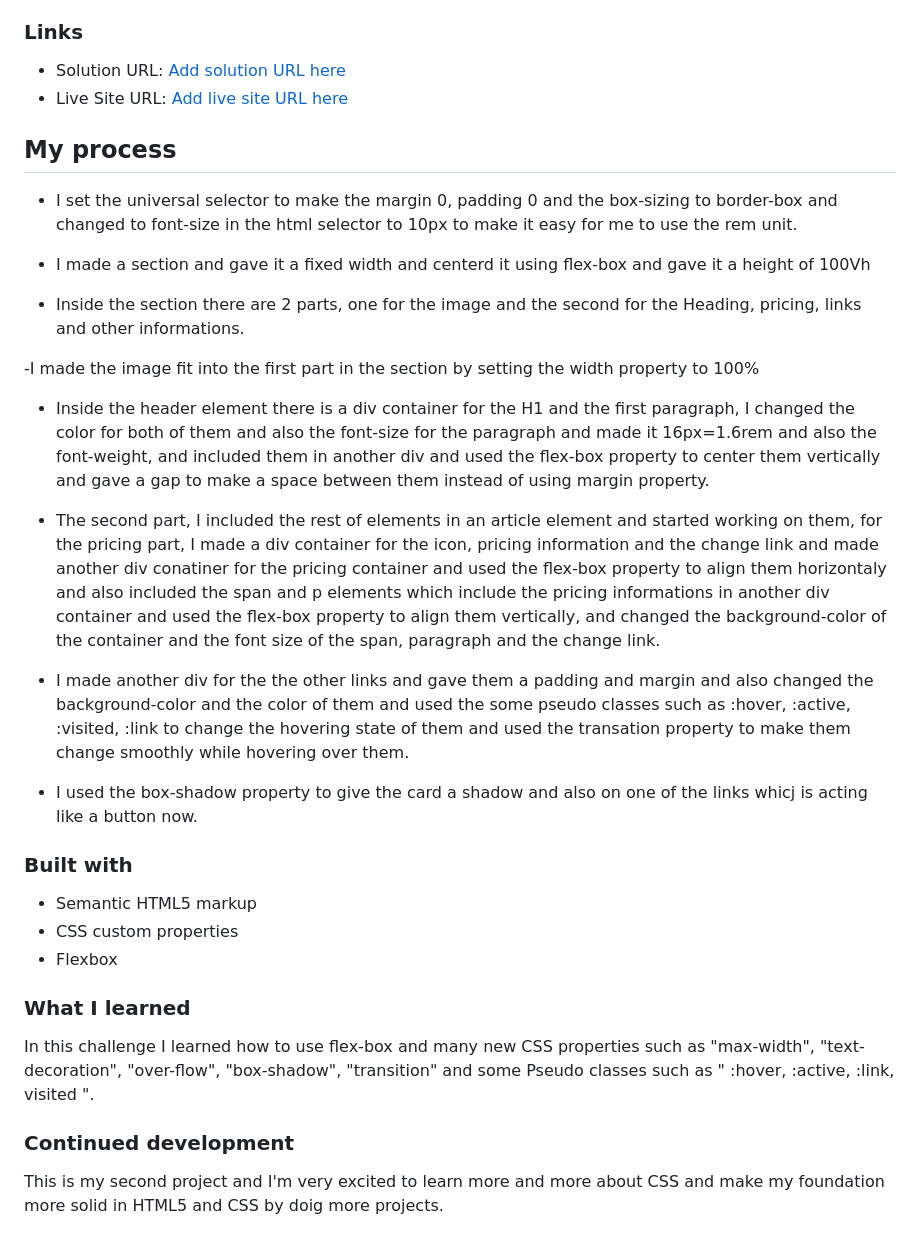
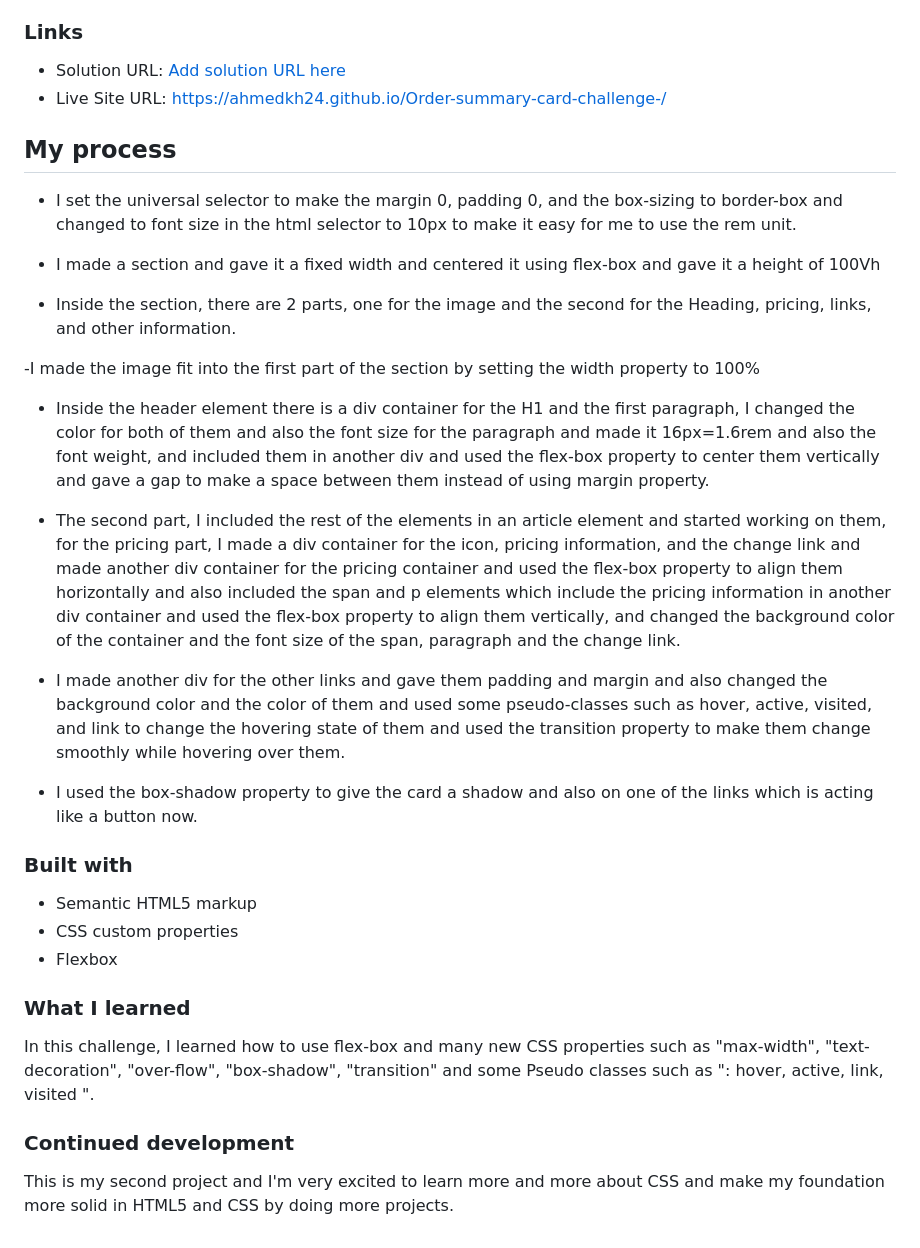
Before and after one commit to Ahmedkh24/Order-summary-card-challenge-, a Markdown page: README-.md, the part around the change printed below. Rendered like a GitHub page.

```diff
--- a/README-.md
+++ b/README-.md
@@ -26,26 +26,26 @@ Users should be able to:
 ### Links
 
 - Solution URL: [Add solution URL here](https://your-solution-url.com)
-- Live Site URL: [Add live site URL here](https://your-live-site-url.com)
+- Live Site URL: https://ahmedkh24.github.io/Order-summary-card-challenge-/
 
 ## My process
 
-- I set the universal selector to make the margin 0, padding 0 and the box-sizing to border-box
-  and changed to font-size in the html selector to 10px to make it easy for me to use the rem unit.
+- I set the universal selector to make the margin 0, padding 0, and the box-sizing to border-box
+  and changed to font size in the html selector to 10px to make it easy for me to use the rem unit.
 
-- I made a section and gave it a fixed width and centerd it using flex-box and gave it a height of 100Vh
+- I made a section and gave it a fixed width and centered it using flex-box and gave it a height of 100Vh
 
-- Inside the section there are 2 parts, one for the image and the second for the Heading, pricing, links and other informations.
+- Inside the section, there are 2 parts, one for the image and the second for the Heading, pricing, links, and other information.
 
--I made the image fit into the first part in the section by setting the width property to 100%
+-I made the image fit into the first part of the section by setting the width property to 100%
 
-- Inside the header element there is a div container for the H1 and the first paragraph, I changed the color for both of them and also the font-size for the paragraph and made it 16px=1.6rem and also the font-weight, and included them in another div and used the flex-box property to center them vertically and gave a gap to make a space between them instead of using margin property.
+- Inside the header element there is a div container for the H1 and the first paragraph, I changed the color for both of them and also the font size for the paragraph and made it 16px=1.6rem and also the font weight, and included them in another div and used the flex-box property to center them vertically and gave a gap to make a space between them instead of using margin property.
 
-- The second part, I included the rest of elements in an article element and started working on them, for the pricing part, I made a div container for the icon, pricing information and the change link and made another div conatiner for the pricing container and used the flex-box property to align them horizontaly and also included the span and p elements which include the pricing informations in another div container and used the flex-box property to align them vertically, and changed the background-color of the container and the font size of the span, paragraph and the change link.
+- The second part, I included the rest of the elements in an article element and started working on them, for the pricing part, I made a div container for the icon, pricing information, and the change link and made another div container for the pricing container and used the flex-box property to align them horizontally and also included the span and p elements which include the pricing information in another div container and used the flex-box property to align them vertically, and changed the background color of the container and the font size of the span, paragraph and the change link.
 
-- I made another div for the the other links and gave them a padding and margin and also changed the background-color and the color of them and used the some pseudo classes such as :hover, :active, :visited, :link to change the hovering state of them and used the transation property to make them change smoothly while hovering over them.
+- I made another div for the other links and gave them padding and margin and also changed the background color and the color of them and used some pseudo-classes such as hover, active, visited, and link to change the hovering state of them and used the transition property to make them change smoothly while hovering over them.
 
-- I used the box-shadow property to give the card a shadow and also on one of the links whicj is acting like a button now.
+- I used the box-shadow property to give the card a shadow and also on one of the links which is acting like a button now.
 
 ### Built with
 
@@ -55,8 +55,8 @@ Users should be able to:
 
 ### What I learned
 
-In this challenge I learned how to use flex-box and many new CSS properties such as "max-width", "text-decoration", "over-flow", "box-shadow", "transition" and some Pseudo classes such as " :hover, :active, :link, visited ".
+In this challenge, I learned how to use flex-box and many new CSS properties such as "max-width", "text-decoration", "over-flow", "box-shadow", "transition" and some Pseudo classes such as ": hover, active, link, visited ".
 
 ### Continued development
 
-This is my second project and I'm very excited to learn more and more about CSS and make my foundation more solid in HTML5 and CSS by doig more projects.
+This is my second project and I'm very excited to learn more and more about CSS and make my foundation more solid in HTML5 and CSS by doing more projects.
```
Also changed, not shown: other parts of README-.md (+1 -1 lines).
